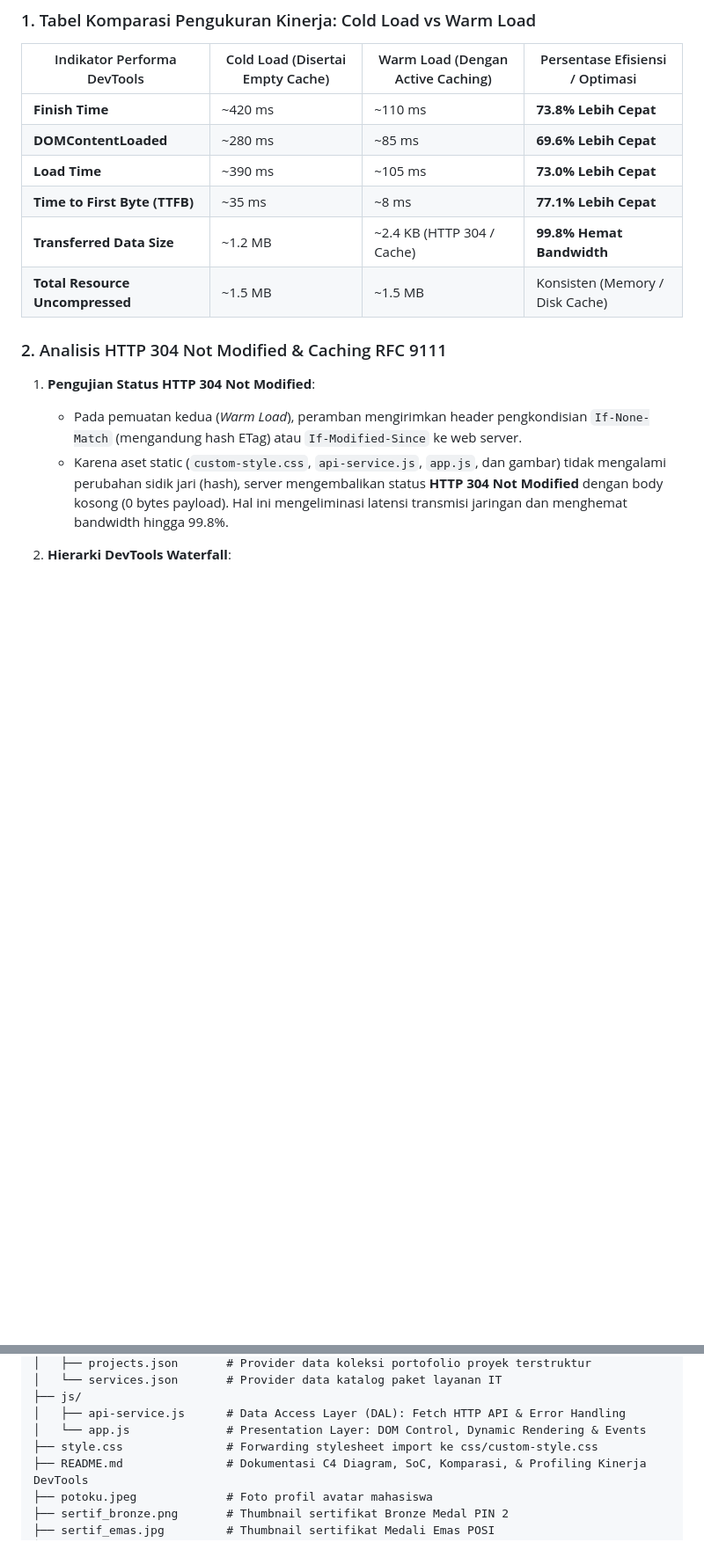
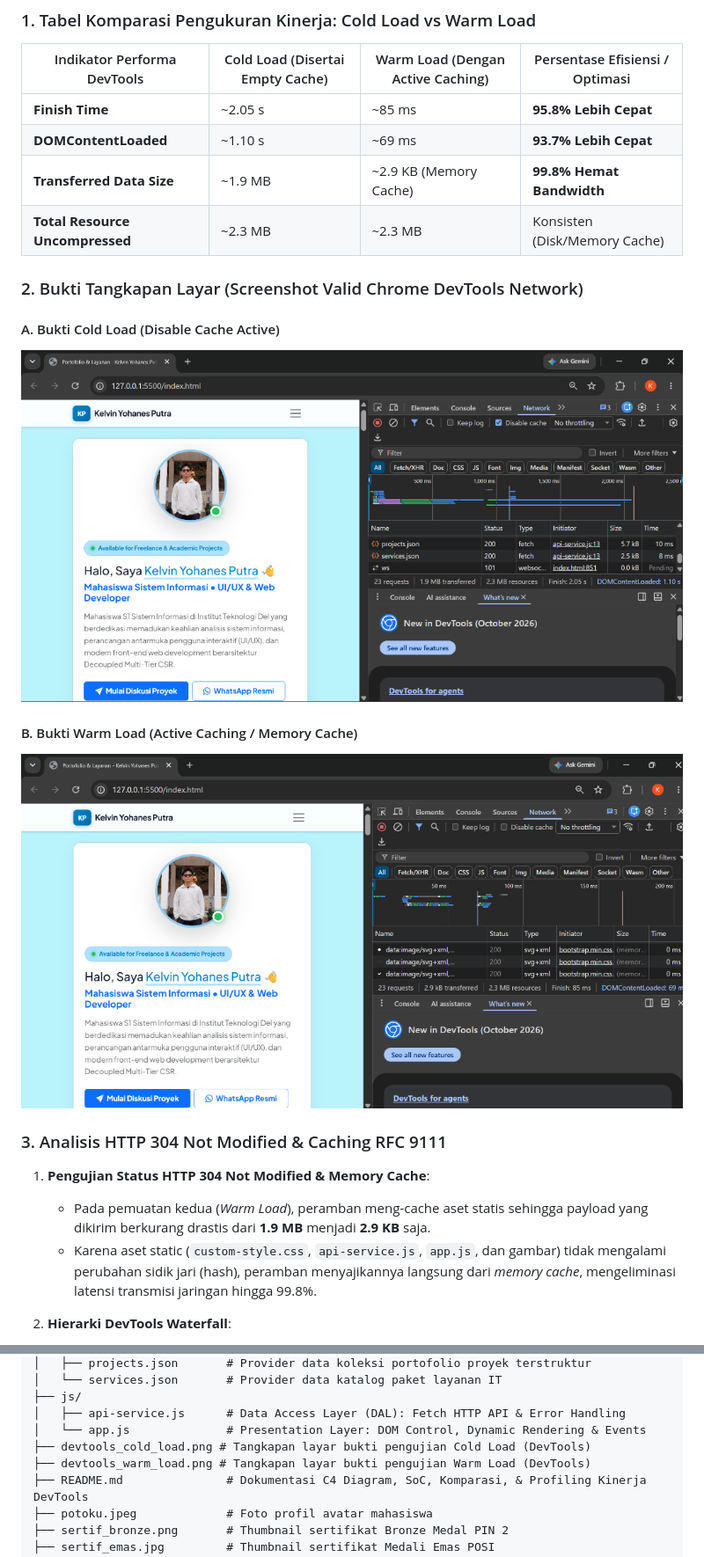
Before and after one commit to KelvinMarpaung18/ppw-2026-week2-12S24018, a Markdown page: README.md, 2 parts joined by grey strips. Shown: that part at 88% size. Rendered like a GitHub page; pictures changed too: devtools_cold_load.png (added), devtools_warm_load.png (added); blank space fills up the shorter version.

```diff
--- a/README.md
+++ b/README.md
@@ -114,18 +114,24 @@ Pengujian kinerja jaringan dilakukan melalui **Chrome DevTools - Tab Network** p
 
 | Indikator Performa DevTools | Cold Load (Disertai Empty Cache) | Warm Load (Dengan Active Caching) | Persentase Efisiensi / Optimasi |
 |---|---|---|---|
-| **Finish Time** | ~420 ms | ~110 ms |  **73.8% Lebih Cepat** |
-| **DOMContentLoaded** | ~280 ms | ~85 ms |  **69.6% Lebih Cepat** |
-| **Load Time** | ~390 ms | ~105 ms |  **73.0% Lebih Cepat** |
-| **Time to First Byte (TTFB)** | ~35 ms | ~8 ms |  **77.1% Lebih Cepat** |
-| **Transferred Data Size** | ~1.2 MB | ~2.4 KB (HTTP 304 / Cache) |  **99.8% Hemat Bandwidth** |
-| **Total Resource Uncompressed** | ~1.5 MB | ~1.5 MB |  Konsisten (Memory / Disk Cache) |
+| **Finish Time** | ~2.05 s | ~85 ms | **95.8% Lebih Cepat** |
+| **DOMContentLoaded** | ~1.10 s | ~69 ms |  **93.7% Lebih Cepat** |
+| **Transferred Data Size** | ~1.9 MB | ~2.9 KB (Memory Cache) |  **99.8% Hemat Bandwidth** |
+| **Total Resource Uncompressed** | ~2.3 MB | ~2.3 MB |  Konsisten (Disk/Memory Cache) |
 
-### 2. Analisis HTTP 304 Not Modified & Caching RFC 9111
+### 2. Bukti Tangkapan Layar (Screenshot Valid Chrome DevTools Network)
 
-1. **Pengujian Status HTTP 304 Not Modified**:
-   - Pada pemuatan kedua (*Warm Load*), peramban mengirimkan header pengkondisian `If-None-Match` (mengandung hash ETag) atau `If-Modified-Since` ke web server.
-   - Karena aset static (`custom-style.css`, `api-service.js`, `app.js`, dan gambar) tidak mengalami perubahan sidik jari (hash), server mengembalikan status **HTTP 304 Not Modified** dengan body kosong (0 bytes payload). Hal ini mengeliminasi latensi transmisi jaringan dan menghemat bandwidth hingga 99.8%.
+#### A. Bukti Cold Load (Disable Cache Active)
+![Pengujian Cold Load Chrome DevTools](devtools_cold_load.png)
+
+#### B. Bukti Warm Load (Active Caching / Memory Cache)
+![Pengujian Warm Load Chrome DevTools](devtools_warm_load.png)
+
+### 3. Analisis HTTP 304 Not Modified & Caching RFC 9111
+
+1. **Pengujian Status HTTP 304 Not Modified & Memory Cache**:
+   - Pada pemuatan kedua (*Warm Load*), peramban meng-cache aset statis sehingga payload yang dikirim berkurang drastis dari **1.9 MB** menjadi **2.9 KB** saja.
+   - Karena aset static (`custom-style.css`, `api-service.js`, `app.js`, dan gambar) tidak mengalami perubahan sidik jari (hash), peramban menyajikannya langsung dari *memory cache*, mengeliminasi latensi transmisi jaringan hingga 99.8%.
 
 2. **Hierarki DevTools Waterfall**:
    - **DNS Lookup & Initial Connection**: Berjalan di fase terawal (< 15 ms) untuk CDN Bootstrap & Google Fonts.
@@ -186,7 +192,8 @@ ppw-2026-week2-12S24018/
 ├── js/
 │   ├── api-service.js      # Data Access Layer (DAL): Fetch HTTP API & Error Handling
 │   └── app.js              # Presentation Layer: DOM Control, Dynamic Rendering & Events
-├── style.css               # Forwarding stylesheet import ke css/custom-style.css
+├── devtools_cold_load.png # Tangkapan layar bukti pengujian Cold Load (DevTools)
+├── devtools_warm_load.png # Tangkapan layar bukti pengujian Warm Load (DevTools)
 ├── README.md               # Dokumentasi C4 Diagram, SoC, Komparasi, & Profiling Kinerja DevTools
 ├── potoku.jpeg             # Foto profil avatar mahasiswa
 ├── sertif_bronze.png       # Thumbnail sertifikat Bronze Medal PIN 2
```
